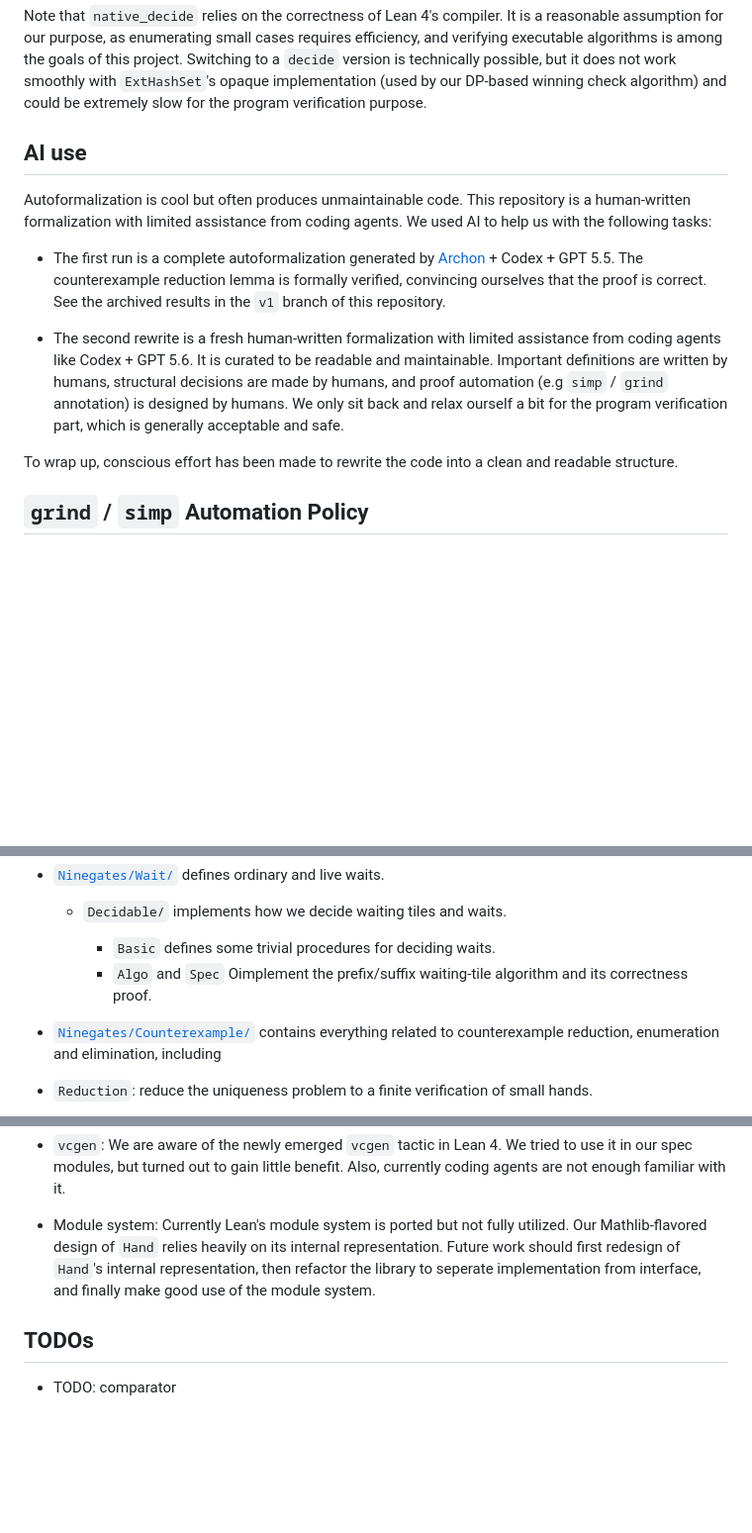
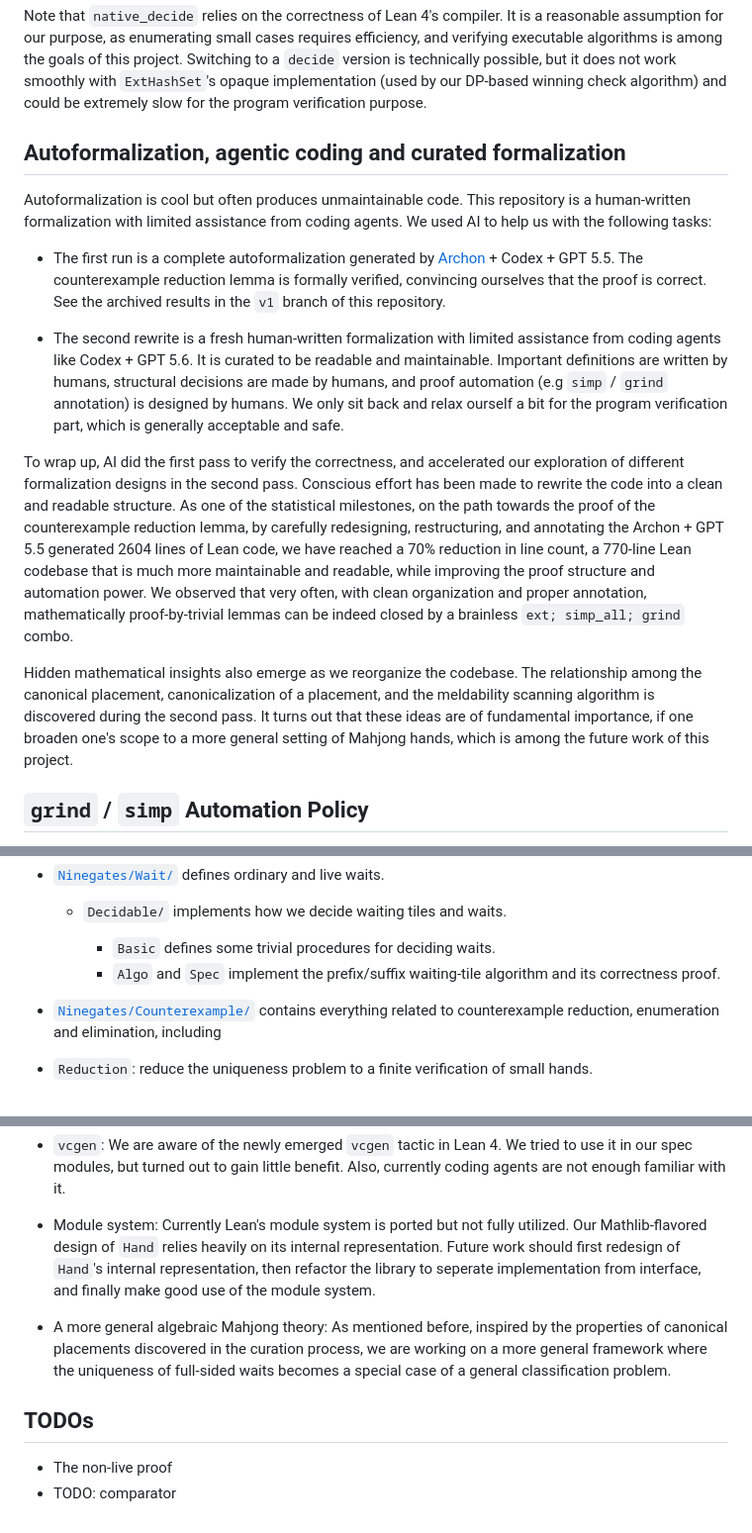
Before and after one commit to sun123zxy/ninegates-lean4, a Markdown page: README.md, 3 parts joined by grey strips. Shown at 99% size. Rendered like a GitHub page; blank space fills up the shorter version.

Commit message:
doc work

```diff
--- a/README.md
+++ b/README.md
@@ -46,7 +46,7 @@ Our formalization is verified in Lean `v4.33.0`. We use the standard axioms `pro
 
 Note that `native_decide` relies on the correctness of Lean 4's compiler. It is a reasonable assumption for our purpose, as enumerating small cases requires efficiency, and verifying executable algorithms is among the goals of this project. Switching to a `decide` version is technically possible, but it does not work smoothly with `ExtHashSet`'s opaque implementation (used by our DP-based winning check algorithm) and could be extremely slow for the program verification purpose.
 
-## AI use
+## Autoformalization, agentic coding and curated formalization
 
 Autoformalization is cool but often produces unmaintainable code. This repository is a human-written formalization with limited assistance from coding agents. We used AI to help us with the following tasks:
 
@@ -54,7 +54,9 @@ Autoformalization is cool but often produces unmaintainable code. This repositor
 
 - The second rewrite is a fresh human-written formalization with limited assistance from coding agents like Codex + GPT 5.6. It is curated to be readable and maintainable. Important definitions are written by humans, structural decisions are made by humans, and proof automation (e.g `simp` / `grind` annotation) is designed by humans. We only sit back and relax ourself a bit for the program verification part, which is generally acceptable and safe.
 
-To wrap up, conscious effort has been made to rewrite the code into a clean and readable structure.
+To wrap up, AI did the first pass to verify the correctness, and accelerated our exploration of different formalization designs in the second pass. Conscious effort has been made to rewrite the code into a clean and readable structure. As one of the statistical milestones, on the path towards the proof of the counterexample reduction lemma, by carefully redesigning, restructuring, and annotating the Archon + GPT 5.5 generated 2604 lines of Lean code, we have reached a 70% reduction in line count, a 770-line Lean codebase that is much more maintainable and readable, while improving the proof structure and automation power. We observed that very often, with clean organization and proper annotation, mathematically proof-by-trivial lemmas can be indeed closed by a brainless `ext; simp_all; grind` combo.
+
+Hidden mathematical insights also emerge as we reorganize the codebase. The relationship among the canonical placement, canonicalization of a placement, and the meldability scanning algorithm is discovered during the second pass. It turns out that these ideas are of fundamental importance, if one broaden one's scope to a more general setting of Mahjong hands, which is among the future work of this project.
 
 ## `grind` / `simp` Automation Policy
 
@@ -127,7 +129,7 @@ Rich documentation is provided in the code itself. The following is a brief over
   - `Decidable/` implements how we decide waiting tiles and waits.
 
     - `Basic` defines some trivial procedures for deciding waits.
-    - `Algo` and `Spec` Oimplement the prefix/suffix waiting-tile algorithm and its correctness proof.
+    - `Algo` and `Spec` implement the prefix/suffix waiting-tile algorithm and its correctness proof.
 
 - [`Ninegates/Counterexample/`](Ninegates/Counterexample/) contains everything related to counterexample reduction, enumeration and elimination, including
 
@@ -154,6 +156,9 @@ Rich documentation is provided in the code itself. The following is a brief over
 
 - Module system: Currently Lean's module system is ported but not fully utilized. Our Mathlib-flavored design of `Hand` relies heavily on its internal representation. Future work should first redesign of `Hand`'s internal representation, then refactor the library to seperate implementation from interface, and finally make good use of the module system.
 
+- A more general algebraic Mahjong theory: As mentioned before, inspired by the properties of canonical placements discovered in the curation process, we are working on a more general framework where the uniqueness of full-sided waits becomes a special case of a general classification problem.
+
 ## TODOs
 
+- The non-live proof
 - TODO: comparator
```
